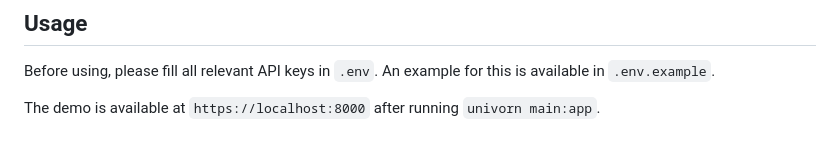
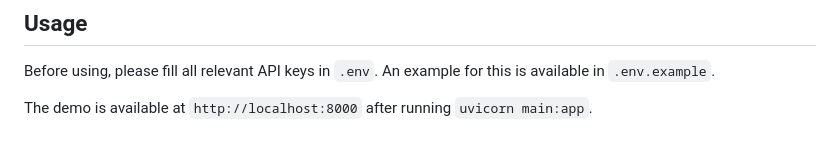
Before and after one commit to ECFDPB/ORBIS-Refugee-Medical-Platform, a Markdown page: README.md, the part around the change. Rendered like a GitHub page.

Commit message:
Fix typo: univorn -> uvicorn, https -> http in README

```diff
--- a/README.md
+++ b/README.md
@@ -88,4 +88,4 @@ This triggers a full cascade delete across all related database tables, leaving
 Before using, please fill all relevant API keys in `.env`.
 An example for this is available in `.env.example`.
 
-The demo is available at `https://localhost:8000` after running `univorn main:app`.
+The demo is available at `http://localhost:8000` after running `uvicorn main:app`.
```
